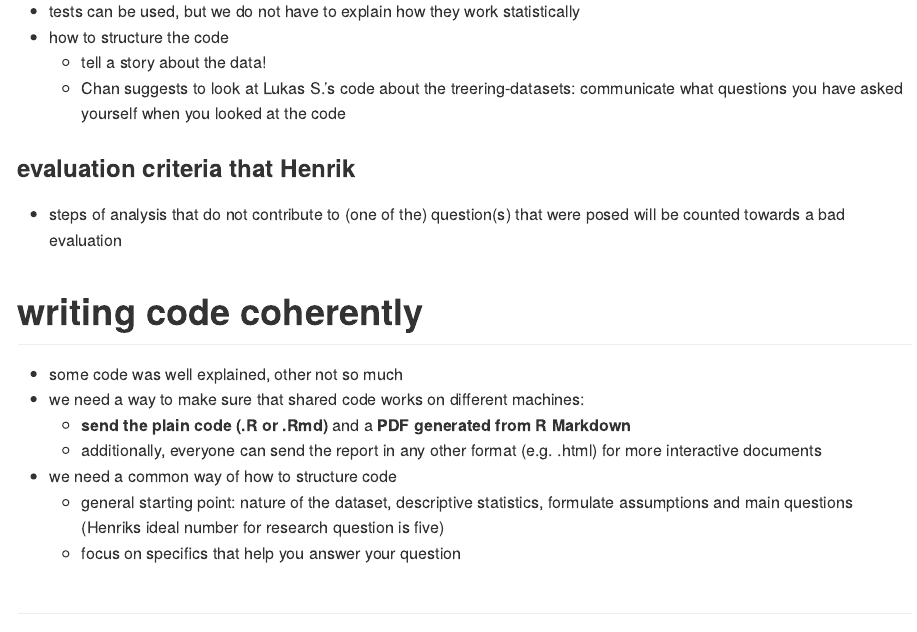
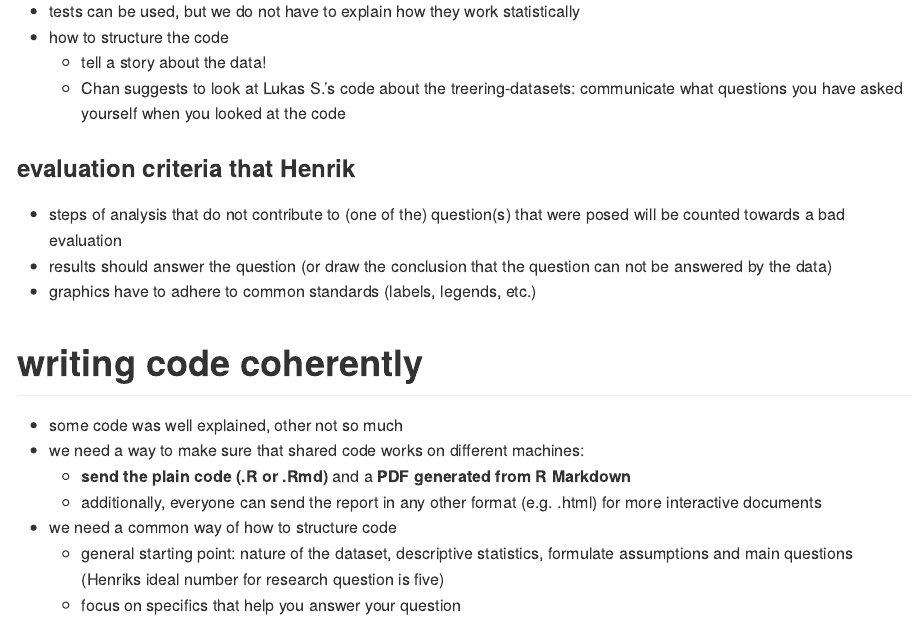
Before and after one commit to InazeaAnazasi/SoftwareAnalysingData, an R Markdown document (2020-01-14_Mixed-Effect-Models.Rmd): the page in a window 1100 px wide, from 820 px down. Rendered offline with R 4.5, knitr and Pandoc, with nearby package versions; both versions are drawn in the output format of the newer one.

Commit message:
altering the rendering to github_document

```diff
--- a/2020-01-14_Mixed-Effect-Models.Rmd
+++ b/2020-01-14_Mixed-Effect-Models.Rmd
@@ -3,9 +3,7 @@ title: "Mixed Effects Models and other notes from the session"
 author: "Lukas Schmid"
 date: "9 1 2020"
 output:
-  html_document:
-    toc_float: TRUE
-    code_folding: hide
+  github_document
 ---
 
 # exams
@@ -40,6 +38,9 @@ assigned to (groups of three to four people)
 ### evaluation criteria that Henrik
 - steps of analysis that do not contribute to (one of the) question(s) that
 were posed will be counted towards a bad evaluation
+- results should answer the question (or draw the conclusion that the question
+can not be answered by the data)
+- graphics have to adhere to common standards (labels, legends, etc.)
 
 # writing code coherently
 
```
Also changed, not shown: 2020-01-14_Mixed-Effect-Models.html (deleted), 2020-01-14_Mixed-Effect-Models.md (added).
